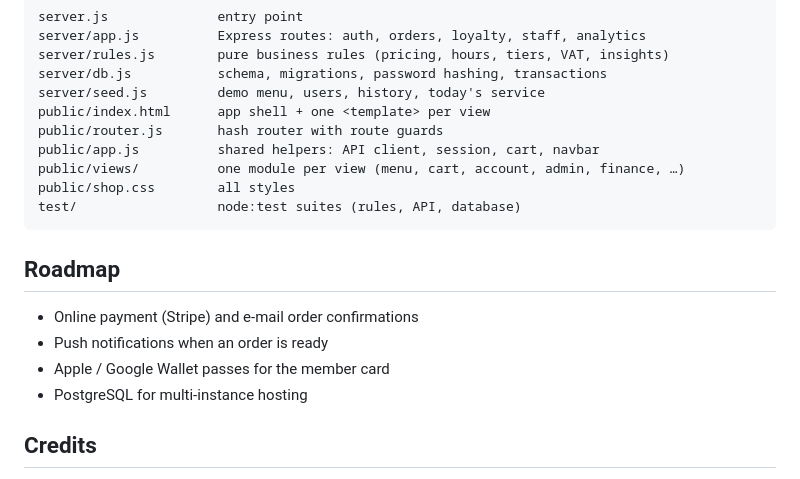
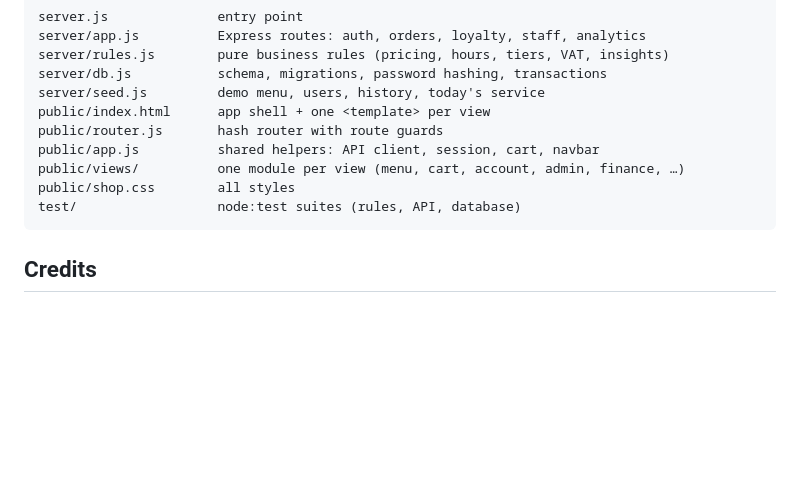
Before and after one commit to toumiamine12/cafe-el-sasu, a Markdown page: README.md, the part around the change. Rendered like a GitHub page; blank space fills up the shorter version.

Commit message:
Remove roadmap from README

````diff
--- a/README.md
+++ b/README.md
@@ -148,13 +148,6 @@ public/shop.css        all styles
 test/                  node:test suites (rules, API, database)
 ```
 
-## Roadmap
-
-- Online payment (Stripe) and e-mail order confirmations
-- Push notifications when an order is ready
-- Apple / Google Wallet passes for the member card
-- PostgreSQL for multi-instance hosting
-
 ## Credits
 
 The menu photos come from Wikimedia Commons and Flickr under Creative Commons licenses, and each is credited on the in-app *Bildnachweise* page. All other photos and the logo belong to Café el Sasu.
````
